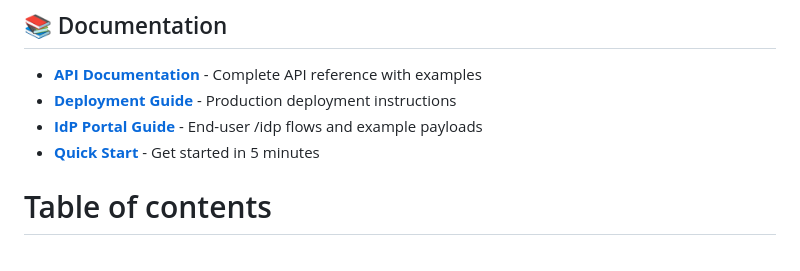
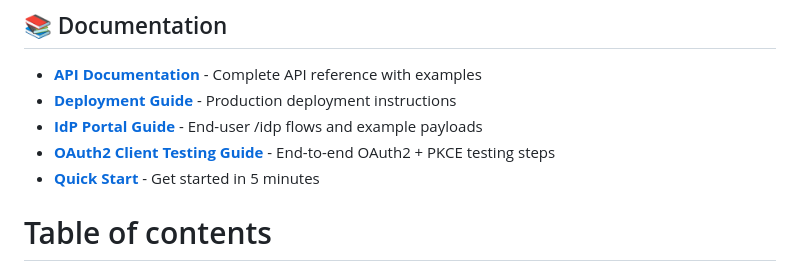
Before and after one commit to PHAMDOANK4/passwordless, a Markdown page: README.md, the part around the change. GitHub-like rendering.

Commit message:
update-guide

```diff
--- a/README.md
+++ b/README.md
@@ -11,6 +11,7 @@ A centralized authentication service that provides passwordless authentication m
 - **[API Documentation](docs/API_DOCUMENTATION.md)** - Complete API reference with examples
 - **[Deployment Guide](docs/DEPLOYMENT.md)** - Production deployment instructions
 - **[IdP Portal Guide](docs/IDP_PORTAL_GUIDE.md)** - End-user /idp flows and example payloads
+- **[OAuth2 Client Testing Guide](docs/OAUTH2_CLIENT_TESTING_GUIDE.md)** - End-to-end OAuth2 + PKCE testing steps
 - **[Quick Start](#quick-start)** - Get started in 5 minutes
 
 # Table of contents
```
Also changed, not shown: docs/OAUTH2_CLIENT_TESTING_GUIDE.md (added, +286 -0 lines).
